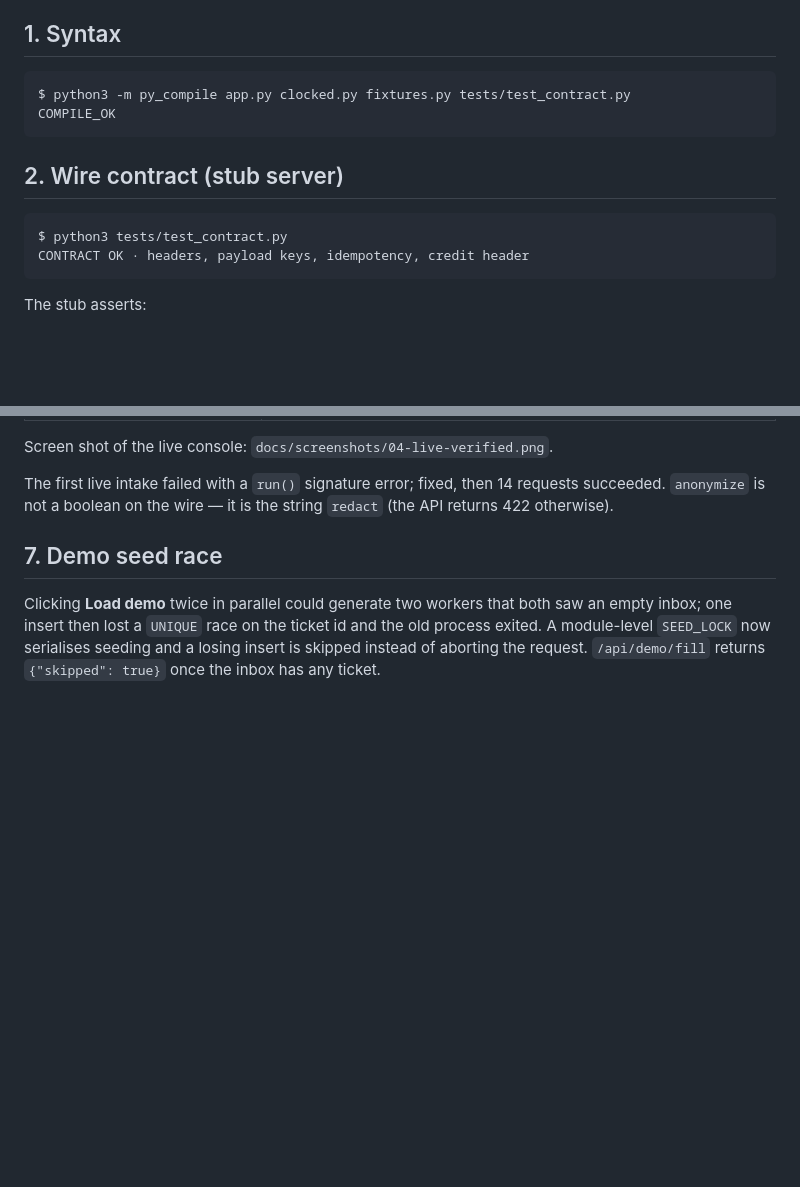
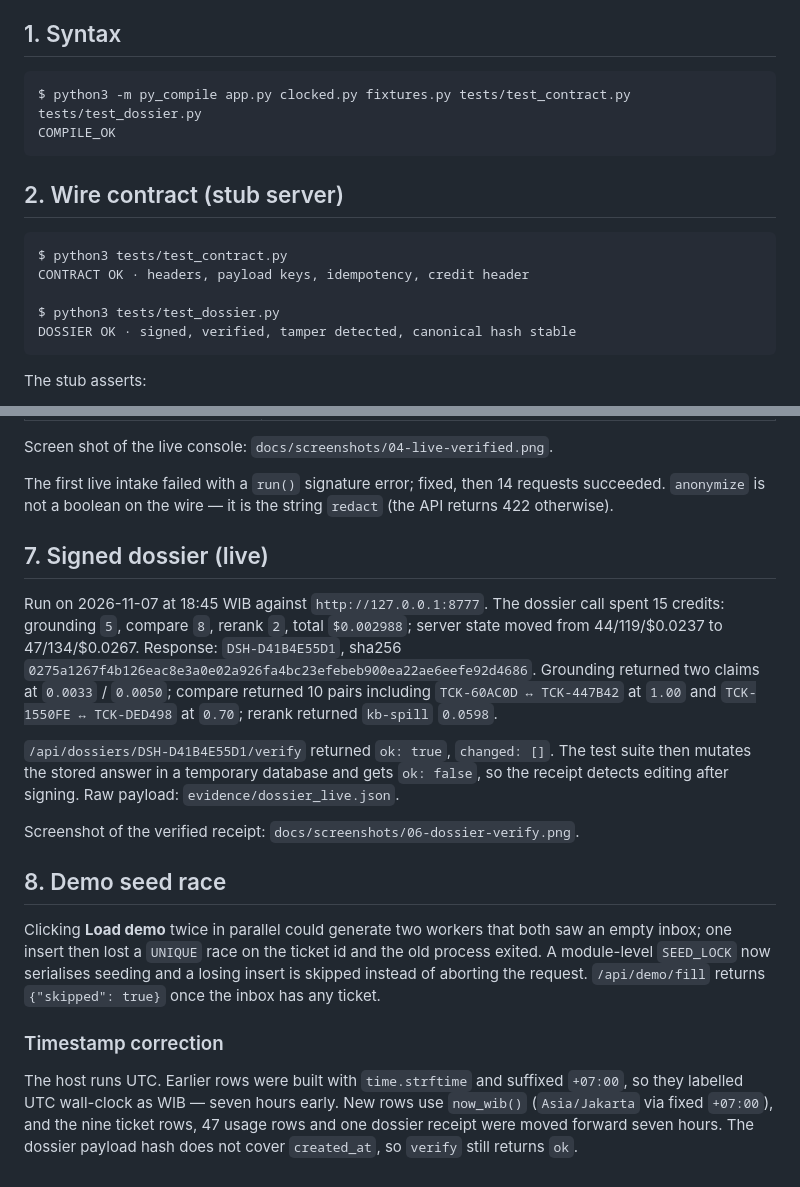
Before and after one commit to afer00t/incident-desk, a Markdown page: docs/TESTING.md, 2 parts joined by grey strips. Rendered like a GitHub page; blank space fills up the shorter version.

````diff
--- a/docs/TESTING.md
+++ b/docs/TESTING.md
@@ -6,7 +6,7 @@ All numbers below come from commands run in this workspace on 2026-11-07 (WIB) a
 ## 1. Syntax
 
 ```
-$ python3 -m py_compile app.py clocked.py fixtures.py tests/test_contract.py
+$ python3 -m py_compile app.py clocked.py fixtures.py tests/test_contract.py tests/test_dossier.py
 COMPILE_OK
 ```
 
@@ -15,6 +15,9 @@ COMPILE_OK
 ```
 $ python3 tests/test_contract.py
 CONTRACT OK · headers, payload keys, idempotency, credit header
+
+$ python3 tests/test_dossier.py
+DOSSIER OK · signed, verified, tamper detected, canonical hash stable
 ```
 
 The stub asserts:
@@ -88,9 +91,31 @@ Screen shot of the live console: `docs/screenshots/04-live-verified.png`.
 The first live intake failed with a `run()` signature error; fixed, then 14 requests succeeded.
 `anonymize` is not a boolean on the wire — it is the string `redact` (the API returns 422 otherwise).
 
-## 7. Demo seed race
+## 7. Signed dossier (live)
+
+Run on 2026-11-07 at 18:45 WIB against `http://127.0.0.1:8777`. The dossier call spent 15 credits:
+grounding `5`, compare `8`, rerank `2`, total `$0.002988`; server state moved from 44/119/$0.0237 to
+47/134/$0.0267. Response: `DSH-D41B4E55D1`, sha256
+`0275a1267f4b126eac8e3a0e02a926fa4bc23efebeb900ea22ae6eefe92d4686`. Grounding returned two claims
+at `0.0033` / `0.0050`; compare returned 10 pairs including `TCK-60AC0D ↔ TCK-447B42` at `1.00`
+and `TCK-1550FE ↔ TCK-DED498` at `0.70`; rerank returned `kb-spill` `0.0598`.
+
+`/api/dossiers/DSH-D41B4E55D1/verify` returned `ok: true`, `changed: []`. The test suite then
+mutates the stored answer in a temporary database and gets `ok: false`, so the receipt detects
+editing after signing. Raw payload: `evidence/dossier_live.json`.
+
+Screenshot of the verified receipt: `docs/screenshots/06-dossier-verify.png`.
+
+## 8. Demo seed race
 
 Clicking **Load demo** twice in parallel could generate two workers that both saw an empty
 inbox; one insert then lost a `UNIQUE` race on the ticket id and the old process exited.
 A module-level `SEED_LOCK` now serialises seeding and a losing insert is skipped instead of
 aborting the request. `/api/demo/fill` returns `{"skipped": true}` once the inbox has any ticket.
+
+### Timestamp correction
+
+The host runs UTC. Earlier rows were built with `time.strftime` and suffixed `+07:00`, so they
+labelled UTC wall-clock as WIB — seven hours early. New rows use `now_wib()` (`Asia/Jakarta` via
+fixed `+07:00`), and the nine ticket rows, 47 usage rows and one dossier receipt were moved forward
+seven hours. The dossier payload hash does not cover `created_at`, so `verify` still returns `ok`.
````
Also changed, not shown: README.md (+18 -4 lines), docs/SUBMISSION.md (+6 -1 lines), docs/screenshots/06-dossier-verify.png (added), 4 other files.
